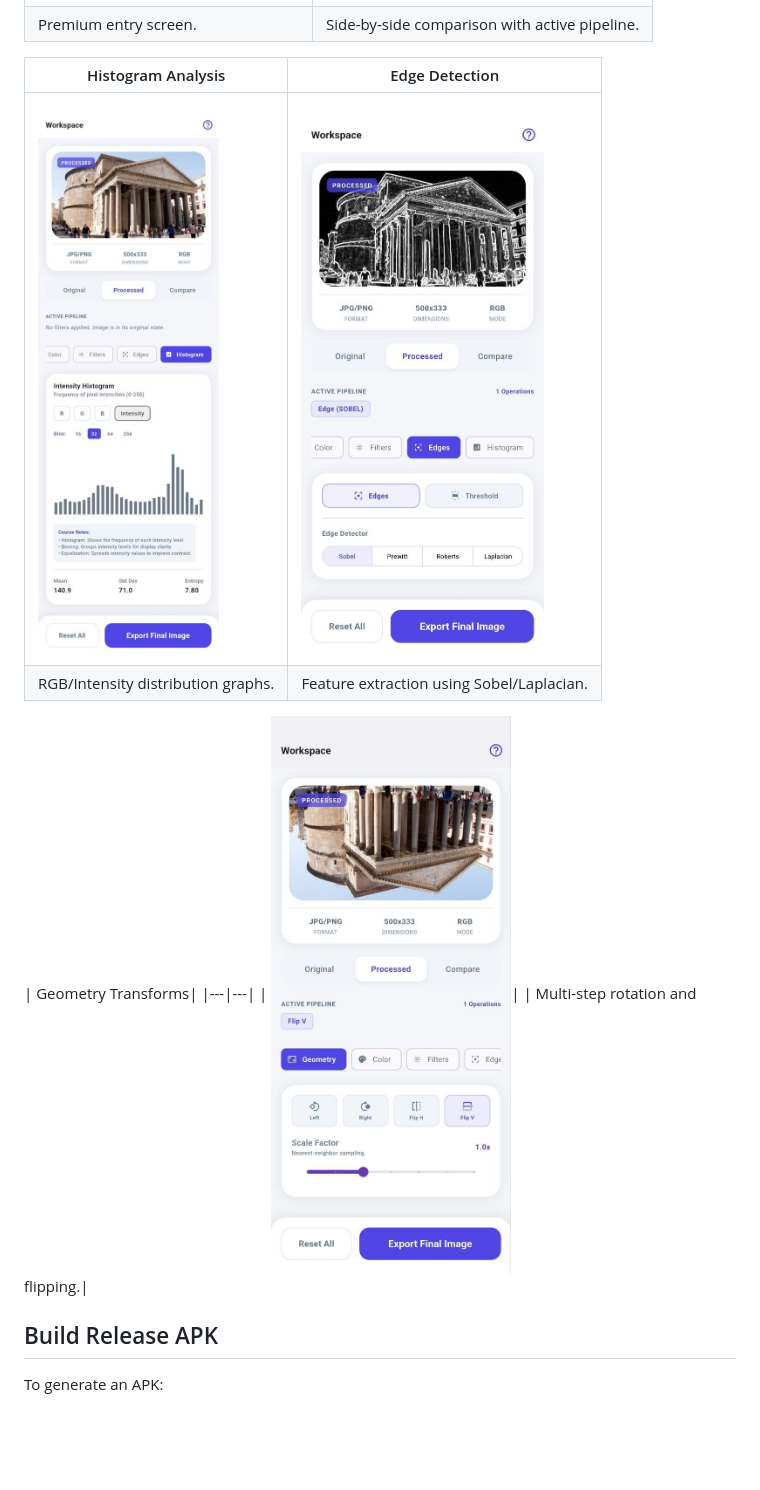
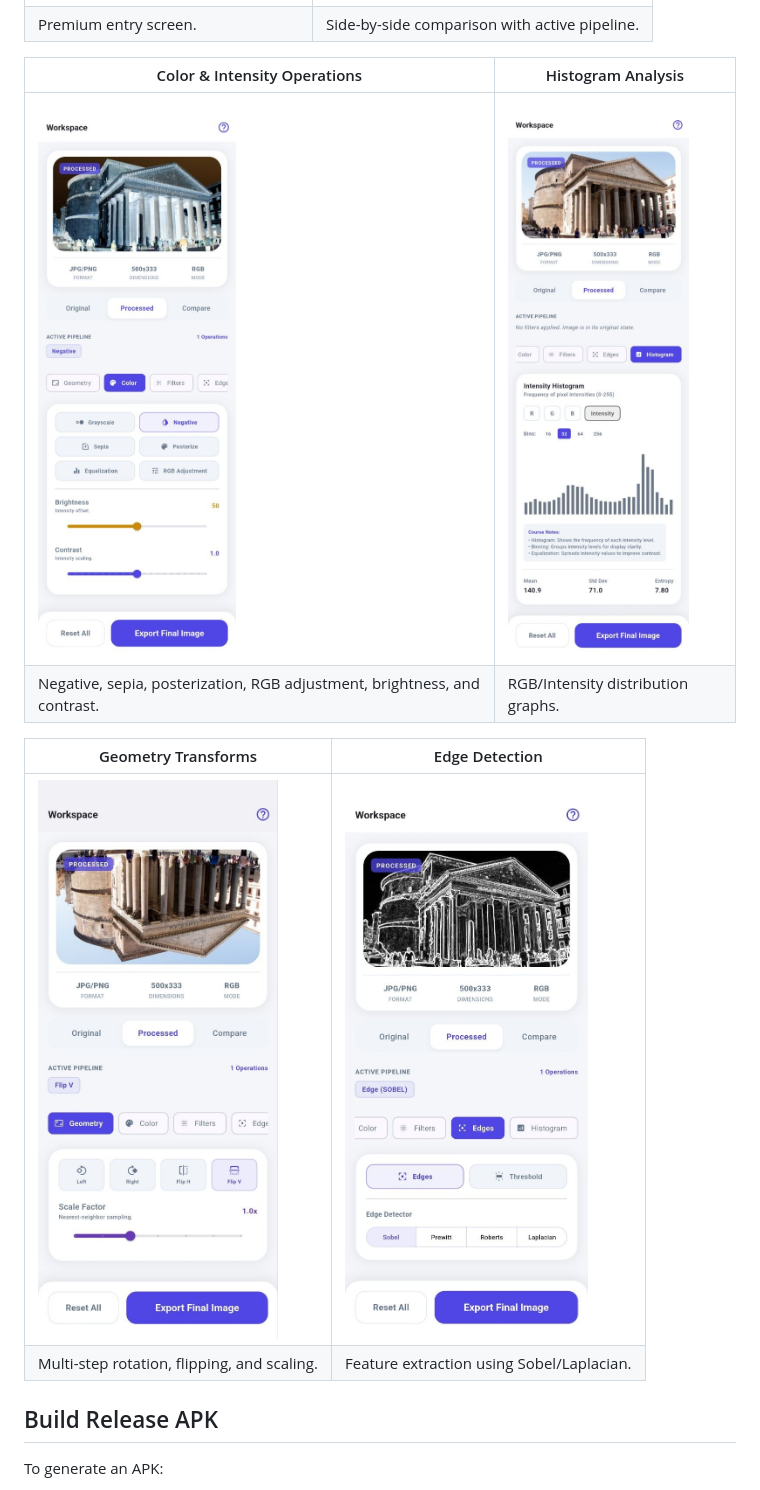
Before and after one commit to AbdullahAnwar2005/image_processing_app, a Markdown page: README.md, the part around the change. Rendered like a GitHub page; blank space fills up the shorter version.

Commit message:
Add color intensity screenshot to README

```diff
--- a/README.md
+++ b/README.md
@@ -107,15 +107,15 @@ flutter test test/features/image_lab/
 | ![Landing Page](screenshots/landing_page.jpg) | ![Workspace Overview](screenshots/workspace_overview.jpg) |
 | Premium entry screen. | Side-by-side comparison with active pipeline. |
 
-| Histogram Analysis | Edge Detection |
+| Color & Intensity Operations | Histogram Analysis |
 |---|---|
-| ![Histogram Analysis](screenshots/histogram_analysis.jpg) | ![Edge Detection](screenshots/edge_detection.jpg) |
-| RGB/Intensity distribution graphs. | Feature extraction using Sobel/Laplacian. |
+| ![Color & Intensity Operations](screenshots/color_intensity.jpg) | ![Histogram Analysis](screenshots/histogram_analysis.jpg) |
+| Negative, sepia, posterization, RGB adjustment, brightness, and contrast. | RGB/Intensity distribution graphs. |
 
-| Geometry Transforms|
+| Geometry Transforms | Edge Detection |
 |---|---|
-| ![Geometry Transforms](screenshots/geometry_transforms.jpg)|
-| Multi-step rotation and flipping.|
+| ![Geometry Transforms](screenshots/geometry_transforms.jpg) | ![Edge Detection](screenshots/edge_detection.jpg) |
+| Multi-step rotation, flipping, and scaling. | Feature extraction using Sobel/Laplacian. |
 
 ## Build Release APK
 To generate an APK:
```
